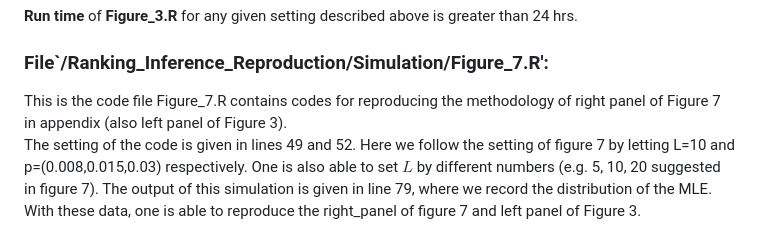
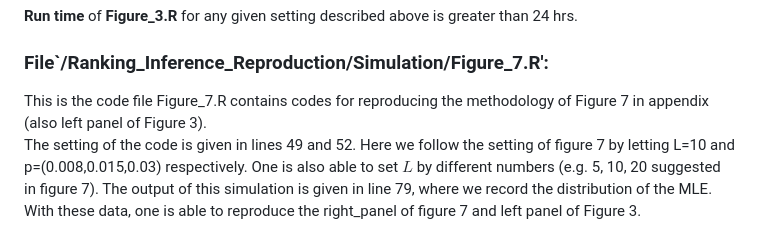
Before and after one commit to qooyqpqy123/Ranking_Inference_Rep, a Markdown page: README.md, the part around the change. GitHub-like rendering.

```diff
--- a/README.md
+++ b/README.md
@@ -48,7 +48,7 @@ The setting of the code is given in lines 91-92. Here we follow the setting of f
 
 ### File`/Ranking_Inference_Reproduction/Simulation/Figure_7.R':
 
-This is the code file Figure_7.R contains codes for reproducing the methodology of right panel of Figure 7 in appendix (also left panel of Figure 3). <br />
+This is the code file Figure_7.R contains codes for reproducing the methodology of Figure 7 in appendix (also left panel of Figure 3). <br />
 The setting of the code is given in lines 49 and 52. Here we follow the setting of figure 7 by letting L=10 and p=(0.008,0.015,0.03) respectively. One is also able to set $L$ by different numbers (e.g. 5, 10, 20 suggested in figure 7). The output of this simulation is given in line 79, where we record the distribution of the MLE. With these data, one is able to reproduce the right_panel of figure 7 and left panel of Figure 3.<br />
 
 **Run time** of **Figure_7.R** for any given setting described above is around 2 hrs.
```
